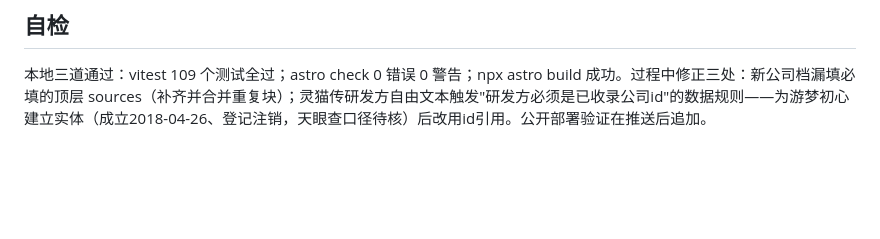
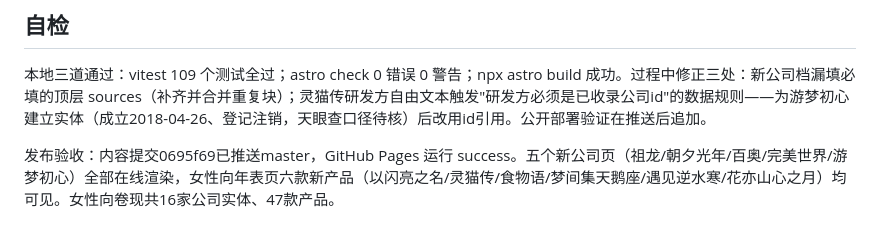
Before and after one commit to lllzccc/AIGamehistory, a Markdown page: docs/research/female-expansion2-2026-10-14.md, the part around the change. GitHub-like rendering; blank space fills up the shorter version.

Commit message:
Record expansion batch deployment verification

```diff
--- a/docs/research/female-expansion2-2026-10-14.md
+++ b/docs/research/female-expansion2-2026-10-14.md
@@ -35,3 +35,5 @@
 ## 自检
 
 本地三道通过：vitest 109 个测试全过；astro check 0 错误 0 警告；npx astro build 成功。过程中修正三处：新公司档漏填必填的顶层 sources（补齐并合并重复块）；灵猫传研发方自由文本触发"研发方必须是已收录公司id"的数据规则——为游梦初心建立实体（成立2018-04-26、登记注销，天眼查口径待核）后改用id引用。公开部署验证在推送后追加。
+
+发布验收：内容提交0695f69已推送master，GitHub Pages 运行 success。五个新公司页（祖龙/朝夕光年/百奥/完美世界/游梦初心）全部在线渲染，女性向年表页六款新产品（以闪亮之名/灵猫传/食物语/梦间集天鹅座/遇见逆水寒/花亦山心之月）均可见。女性向卷现共16家公司实体、47款产品。
```
